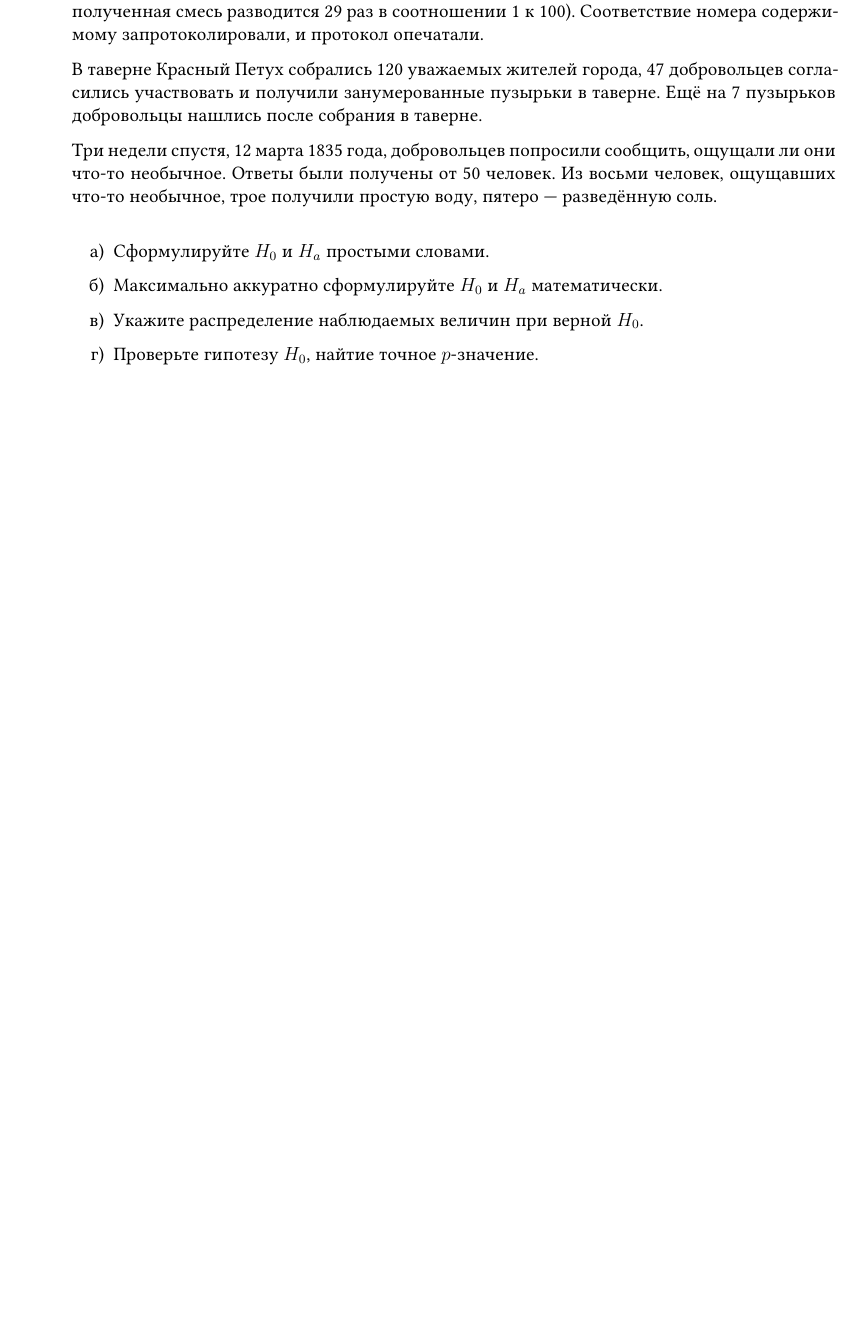
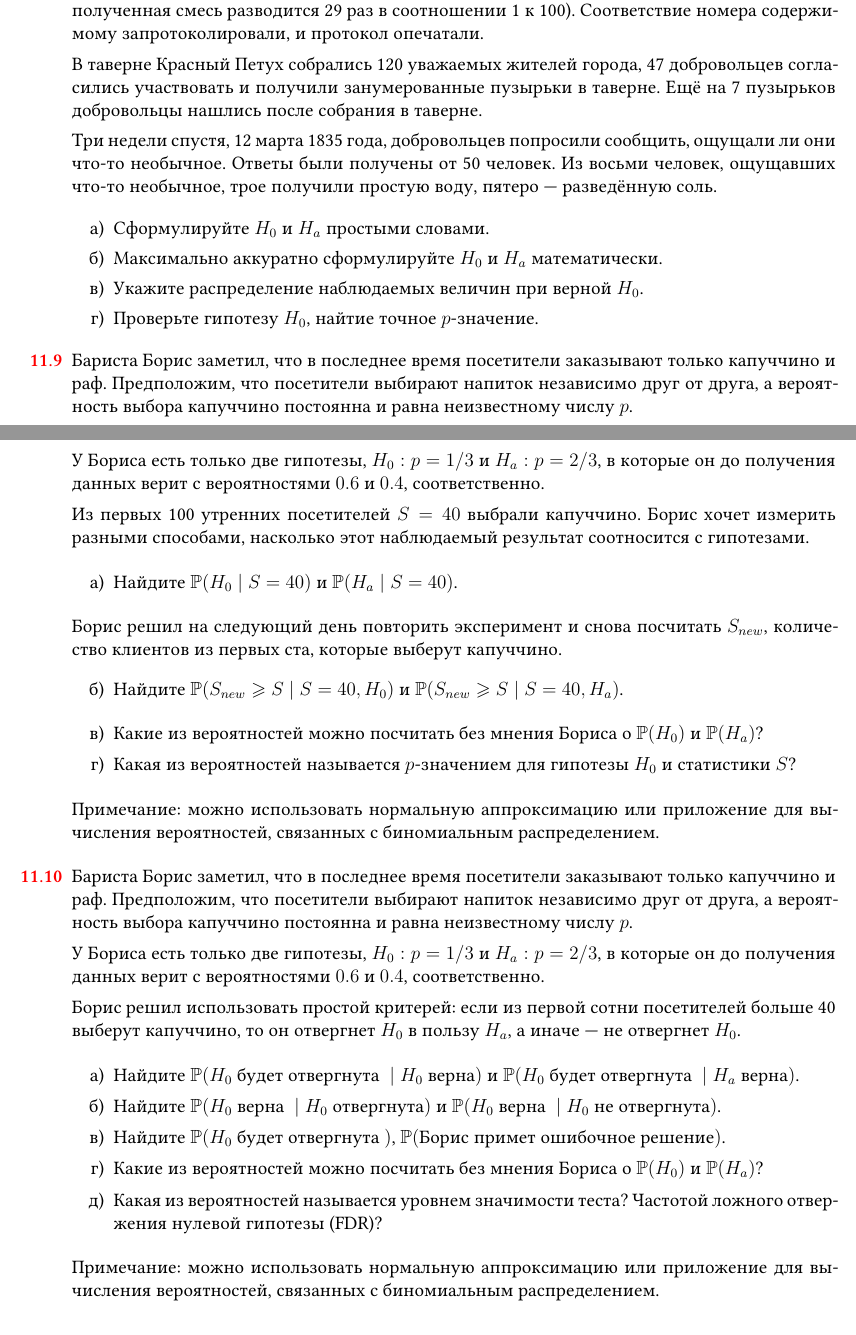
Before and after one commit to bdemeshev/statistics_pro, a LaTeX document (statistics_pro.tex): part of page 23 of 47 before the commit and two parts of pages 23 and 24 of 49 after it, the two joined at a grey line, cut so that both start at the same text, the shorter picture padded with empty space. Compiled offline with XeLaTeX; a missing font is replaced by an installed copy or a similar font.

Commit message:
p-value as conditional probability

```diff
--- a/statistics_pro.tex
+++ b/statistics_pro.tex
@@ -2158,6 +2158,81 @@ $\pi_+$.
 
 
 
+
+\begin{problem}
+Бариста Борис заметил, что в последнее время посетители заказывают только капуччино и раф.
+Предположим, что посетители выбирают напиток независимо друг от друга,
+а вероятность выбора капуччино постоянна и равна неизвестному числу $p$.
+
+У Бориса есть только две гипотезы, $H_0: p =1/3$ и $H_a: p =2/3$,
+в которые он до получения данных верит с вероятностями $0.6$ и $0.4$, соответственно.
+
+Из первых 100 утренних посетителей $S = 40$ выбрали капуччино.
+Борис хочет измерить разными способами, насколько этот наблюдаемый результат соотносится с гипотезами.
+
+\begin{enumerate}
+  \item Найдите $\P(H_0 \mid S=40)$ и $\P(H_a \mid S=40)$.
+\end{enumerate}
+
+Борис решил на следующий день повторить эксперимент и снова посчитать $S_{new}$,
+количество клиентов из первых ста, которые выберут капуччино.
+\begin{enumerate}[resume]
+  \item Найдите $\P(S_{new} \geq S \mid S=40, H_0)$ и $\P(S_{new} \geq S \mid S=40, H_a)$.
+\end{enumerate}
+
+\begin{enumerate}[resume]
+  \item Какие из вероятностей можно посчитать без мнения Бориса о $\P(H_0)$ и $\P(H_a)$?
+  \item Какая из вероятностей называется $p$-значением для гипотезы $H_0$ и статистики $S$?
+\end{enumerate}
+
+Примечание: можно использовать нормальную аппроксимацию или приложение для вычисления вероятностей, связанных с биномиальным распределением.
+
+
+\begin{sol}
+
+\end{sol}
+\end{problem}
+
+
+
+\begin{problem}
+  Бариста Борис заметил, что в последнее время посетители заказывают только капуччино и раф.
+  Предположим, что посетители выбирают напиток независимо друг от друга,
+  а вероятность выбора капуччино постоянна и равна неизвестному числу $p$.
+
+  У Бориса есть только две гипотезы, $H_0: p =1/3$ и $H_a: p =2/3$,
+  в которые он до получения данных верит с вероятностями $0.6$ и $0.4$, соответственно.
+
+  Борис решил использовать простой критерей: если из первой сотни посетителей больше 40 выберут капуччино,
+  то он отвергнет $H_0$ в пользу $H_a$, а иначе — не отвергнет $H_0$.
+
+  \begin{enumerate}
+    \item Найдите $\P(H_0 \text{ будет отвергнута } \mid H_0 \text{ верна})$ и $\P(H_0 \text{ будет отвергнута } \mid H_a \text{ верна})$.
+    \item Найдите $\P(H_0 \text{ верна } \mid H_0 \text{ отвергнута})$ и $\P(H_0 \text{ верна } \mid H_0 \text{ не отвергнута})$.
+    \item Найдите $\P(H_0 \text{ будет отвергнута })$, $\P(\text{Борис примет ошибочное решение})$.
+    \item Какие из вероятностей можно посчитать без мнения Бориса о $\P(H_0)$ и $\P(H_a)$?
+    \item Какая из вероятностей называется уровнем значимости теста? Частотой ложного отвержения нулевой гипотезы (FDR)?
+  \end{enumerate}
+
+  Примечание: можно использовать нормальную аппроксимацию или приложение для вычисления вероятностей, связанных с биномиальным распределением.
+
+
+  \begin{sol}
+
+  \end{sol}
+  \end{problem}
+
+
+
+
+
+
+
+
+
+
+
+
 \subsection*{Лемма Неймана-Пирсона}
 
 \begin{problem}
```
Also changed, not shown: statistics_pro.pdf.
